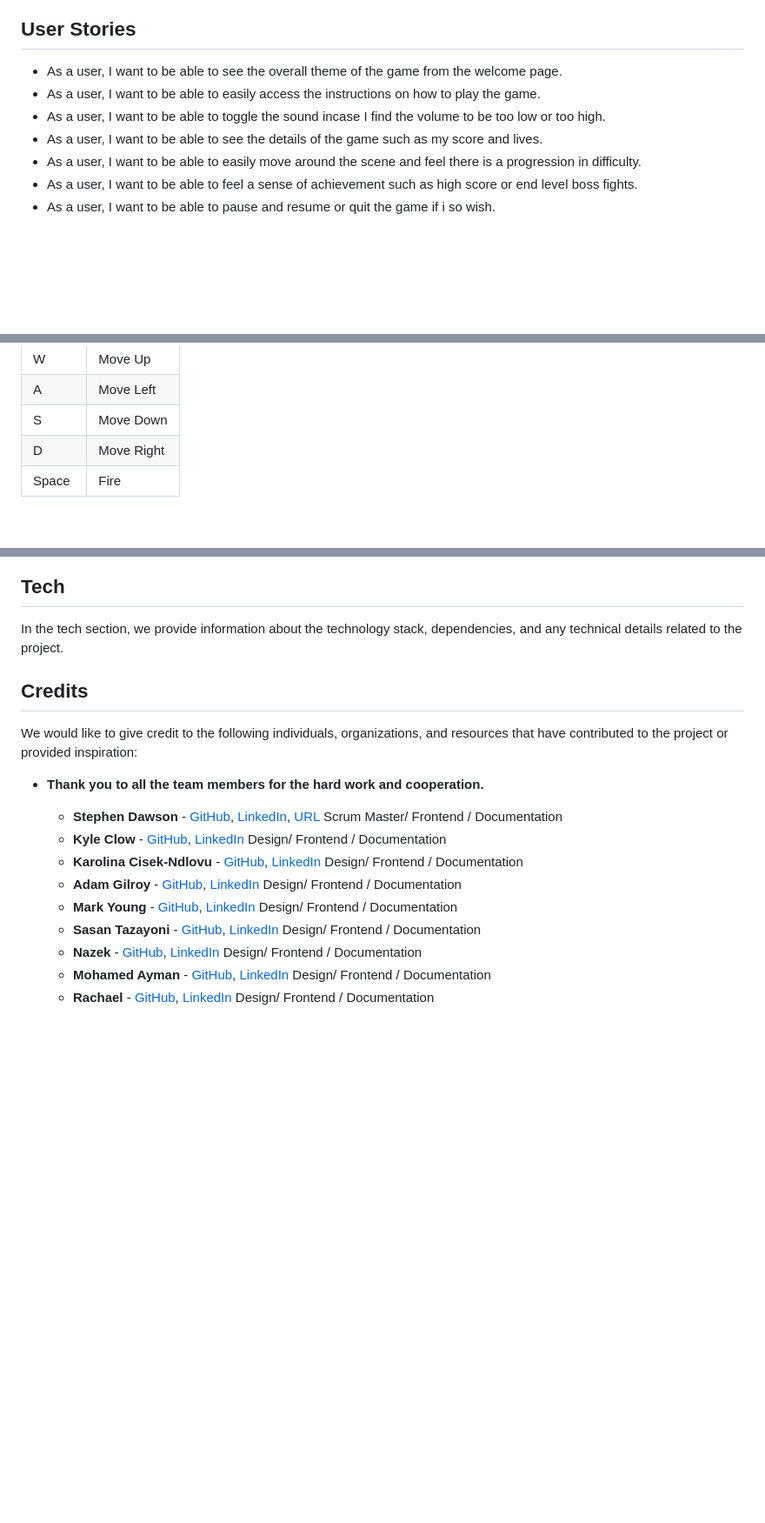
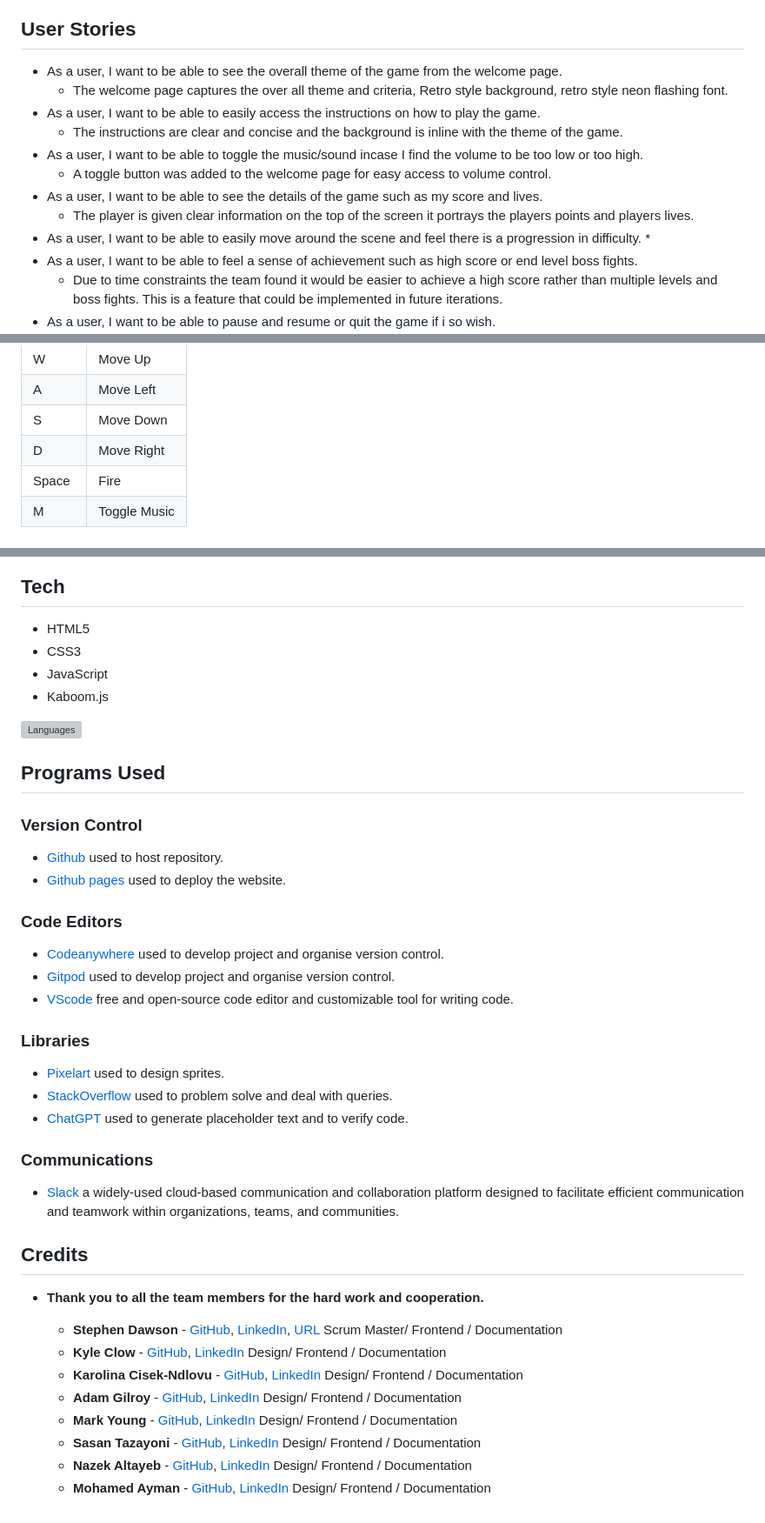
Before and after one commit to stephendawsondev/j-day, a Markdown page: README.md, 3 parts joined by grey strips. Shown at 87% size. GitHub-like rendering; blank space fills up the shorter version; grey boxes are pictures that could not be loaded.

Commit message:
fix conflict update

```diff
--- a/README.md
+++ b/README.md
@@ -39,9 +39,15 @@ The goal of this project is to produce a retro emulator game following the crite
 ## User Stories
 
 * As a user, I want to be able to see the overall theme of the game from the welcome page.
+    * The welcome page captures the over all theme and criteria, Retro style background, retro style neon flashing font.
 * As a user, I want to be able to easily access the instructions on how to play the game.
-* As a user, I want to be able to toggle the sound incase I find the volume to be too low or too high.
+    * The instructions are clear and concise and the background is inline with the theme of the game.
+* As a user, I want to be able to toggle the music/sound incase I find the volume to be too low or too high.
+    * A toggle button was added to the welcome page for easy access to volume control.
 * As a user, I want to be able to see the details of the game such as my score and lives.
+    *  The player is given clear information on the top of the screen it portrays the players points and players lives.
 * As a user, I want to be able to easily move around the scene and feel there is a progression in difficulty.
+    *
 * As a user, I want to be able to feel a sense of achievement such as high score or end level boss fights.
+    * Due to time constraints the team found it would be easier to achieve a high score rather than multiple levels and boss fights. This is a feature that could be implemented in future iterations.
 * As a user, I want to be able to pause and resume or quit the game if i so wish.
@@ -118,4 +140,5 @@ On starting the game the player will use W, S, A and D to move the character aro
 | S      | Move Down   |
 | D      | Move Right  |
 | Space  | Fire        |
+| M      | Toggle Music|
 
@@ -122,11 +150,39 @@ On starting the game the player will use W, S, A and D to move the character aro
 
 ## Tech
 
-In the tech section, we provide information about the technology stack, dependencies, and any technical details related to the project.
+* HTML5
+* CSS3
+* JavaScript
+* Kaboom.js
+
+![Languages](assets/images/readme_images/Languages.PNG)
+
+## Programs Used
+
+### Version Control
+
+* [Github](https://github.com/) used to host repository.
+* [Github pages](https://pages.github.com/) used to deploy the website.
+
+### Code Editors
+
+* [Codeanywhere](https://app.codeanywhere.com/) used to develop project and organise version control.
+* [Gitpod](https://gitpod.io/) used to develop project and organise version control.
+* [VScode](https://code.visualstudio.com/) free and open-source code editor and customizable tool for writing code.
+
+### Libraries
+
+* [Pixelart](https://www.pixelart.com/) used to design sprites.
+* [StackOverflow](https://stackoverflow.com/) used to problem solve and deal with queries.
+* [ChatGPT](https://chat.openai.com/) used to generate placeholder text and to verify code.
+
+### Communications
+
+* [Slack](https://slack.com/intl/en-ie/) a widely-used cloud-based communication and collaboration platform designed to facilitate efficient communication and teamwork within organizations, teams, and communities.
+
 
 ## Credits
 
-We would like to give credit to the following individuals, organizations, and resources that have contributed to the project or provided inspiration:
 - **Thank you to all the team members for the hard work and cooperation.**
 
   - **Stephen Dawson** - [GitHub](https://github.com/stephendawsondev), [LinkedIn](https://www.linkedin.com/in/sdstephendawson/), [URL](http://www.stephendawson.ie)
@@ -141,9 +197,7 @@ We would like to give credit to the following individuals, organizations, and re
    Design/ Frontend / Documentation
   - **Sasan Tazayoni** - [GitHub](https://github.com/SasanTazayoni), [LinkedIn](https://www.linkedin.com/in/sasan-tazayoni/)
    Design/ Frontend / Documentation
-  - **Nazek** - [GitHub](https://github.com/Nazek-Altayeb), [LinkedIn](https://www.linkedin.com/in/nazek-a-altayeb/)
+  - **Nazek Altayeb** - [GitHub](https://github.com/Nazek-Altayeb), [LinkedIn](https://www.linkedin.com/in/nazek-a-altayeb/)
    Design/ Frontend / Documentation
   - **Mohamed Ayman** - [GitHub](https://github.com/moabdelbasset), [LinkedIn](https://www.linkedin.com/in/mohamed-ayman-b29b5b66/)
    Design/ Frontend / Documentation
-  - **Rachael** - [GitHub](https://github.com/), [LinkedIn](https://www.linkedin.com/in/)
-   Design/ Frontend / Documentation
```
Also changed, not shown: other parts of README.md (+30 -9 lines), assets/images/readme_images/figmamockup.png (added), assets/images/readme_images/instructionsbg.png (deleted), assets/images/readme_images/languages.png (added), assets/images/readme_images/wilhelmscream.png (added).
